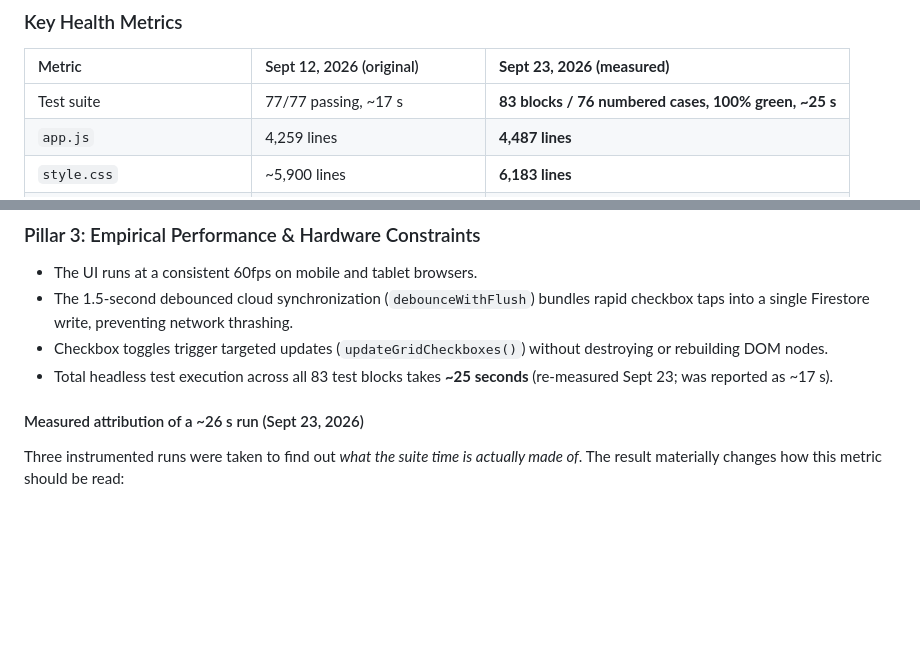
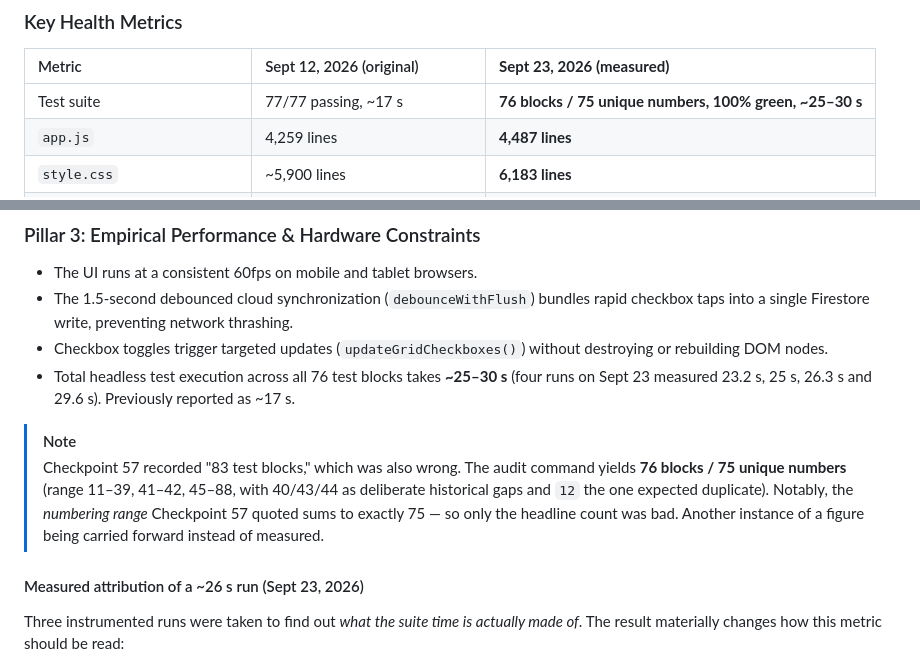
Before and after one commit to crsjain/kepler-pokemon-chart, a Markdown page: docs/refactoring_assessment_2026_09_12.md, 2 parts joined by grey strips. GitHub-like rendering; blank space fills up the shorter version.

```diff
--- a/docs/refactoring_assessment_2026_09_12.md
+++ b/docs/refactoring_assessment_2026_09_12.md
@@ -27,7 +27,7 @@ An in-depth technical assessment of the `kepler-pokemon-chart` repository confir
 
 | Metric | Sept 12, 2026 (original) | **Sept 23, 2026 (measured)** |
 | :--- | :--- | :--- |
-| Test suite | 77/77 passing, ~17 s | **83 blocks / 76 numbered cases, 100% green, ~25 s** |
+| Test suite | 77/77 passing, ~17 s | **76 blocks / 75 unique numbers, 100% green, ~25–30 s** |
 | `app.js` | 4,259 lines | **4,487 lines** |
 | `style.css` | ~5,900 lines | **6,183 lines** |
 | `tests.js` | 6,330 lines | **7,601 lines** |
@@ -117,7 +117,15 @@ The application intentionally uses native browser features without a JavaScript
 - The UI runs at a consistent 60fps on mobile and tablet browsers.
 - The 1.5-second debounced cloud synchronization (`debounceWithFlush`) bundles rapid checkbox taps into a single Firestore write, preventing network thrashing.
 - Checkbox toggles trigger targeted updates (`updateGridCheckboxes()`) without destroying or rebuilding DOM nodes.
-- Total headless test execution across all 83 test blocks takes **~25 seconds** (re-measured Sept 23; was reported as ~17 s).
+- Total headless test execution across all 76 test blocks takes **~25–30 s** (four runs on Sept 23 measured 23.2 s, 25 s, 26.3 s and 29.6 s). Previously reported as ~17 s.
+
+> [!NOTE]
+> Checkpoint 57 recorded "83 test blocks," which was also wrong. The audit
+> command yields **76 blocks / 75 unique numbers** (range 11–39, 41–42, 45–88,
+> with 40/43/44 as deliberate historical gaps and `12` the one expected
+> duplicate). Notably, the *numbering range* Checkpoint 57 quoted sums to exactly
+> 75 — so only the headline count was bad. Another instance of a figure being
+> carried forward instead of measured.
 
 #### Measured attribution of a ~26 s run (Sept 23, 2026)
 
```
Also changed, not shown: docs/checkpoint_58.md (added, +187 -0 lines).
